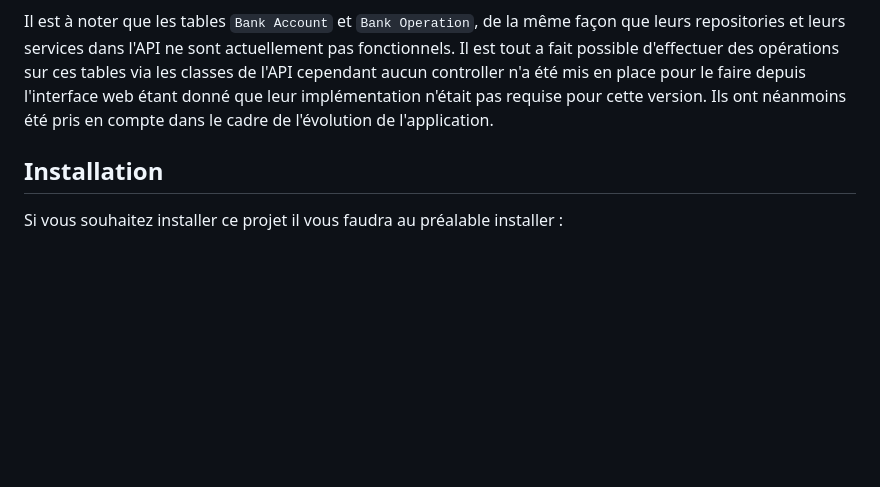
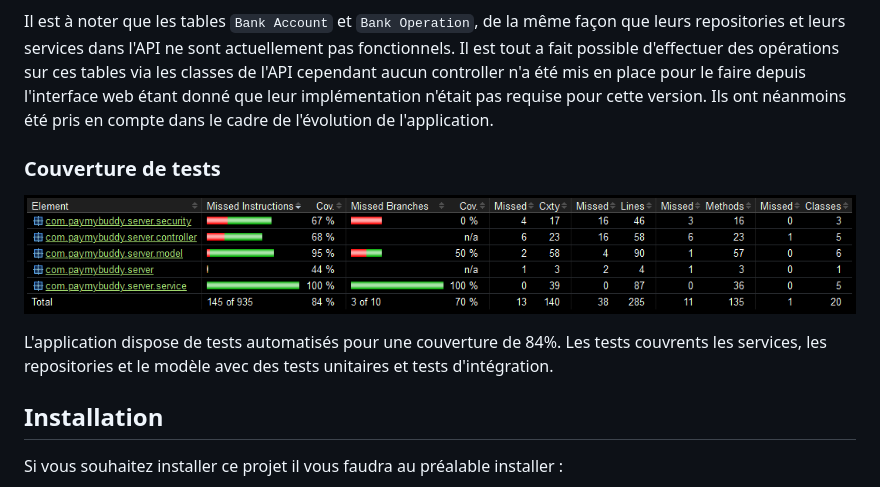
Before and after one commit to Psolyvem/OC-Projet6, a Markdown page: README.md, the part around the change. Drawn GitHub-style; blank space fills up the shorter version.

Commit message:
Added test coverage to readme

```diff
--- a/README.md
+++ b/README.md
@@ -42,6 +42,14 @@ La base de données comporte 5 tables :
 </p>
 
 Il est à noter que les tables `Bank Account` et `Bank Operation`, de la même façon que leurs repositories et leurs services dans l'API ne sont actuellement pas fonctionnels. Il est tout a fait possible d'effectuer des opérations sur ces tables via les classes de l'API cependant aucun controller n'a été mis en place pour le faire depuis l'interface web étant donné que leur implémentation n'était pas requise pour cette version. Ils ont néanmoins été pris en compte dans le cadre de l'évolution de l'application.
+
+### Couverture de tests
+<p align="center">
+<img src="https://raw.githubusercontent.com/Psolyvem/OC-Projet6/master/readme/Couverture%20de%20tests.png" alt="Modèle de données physique">
+</p>
+
+L'application dispose de tests automatisés pour une couverture de 84%. Les tests couvrents les services, les repositories et le modèle avec des tests unitaires et tests d'intégration.
+
 
 ## Installation
 
```
